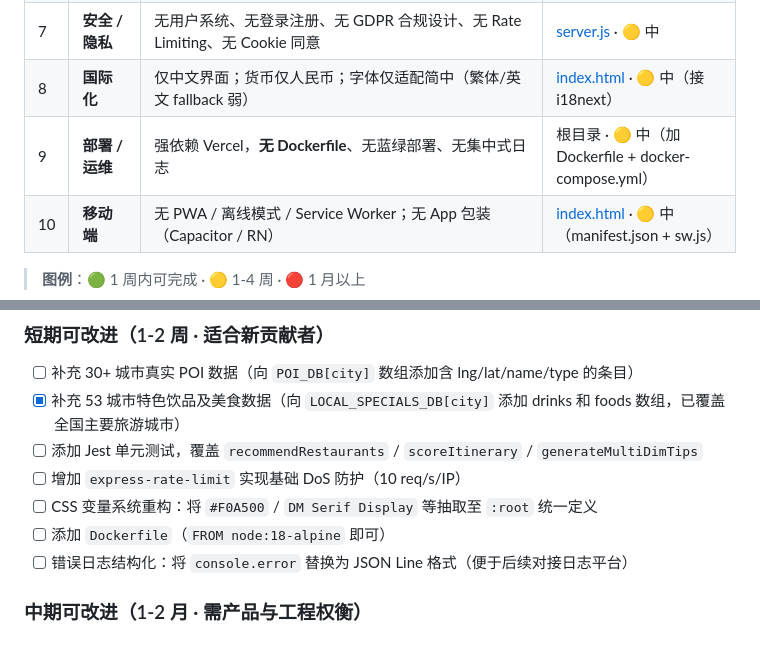
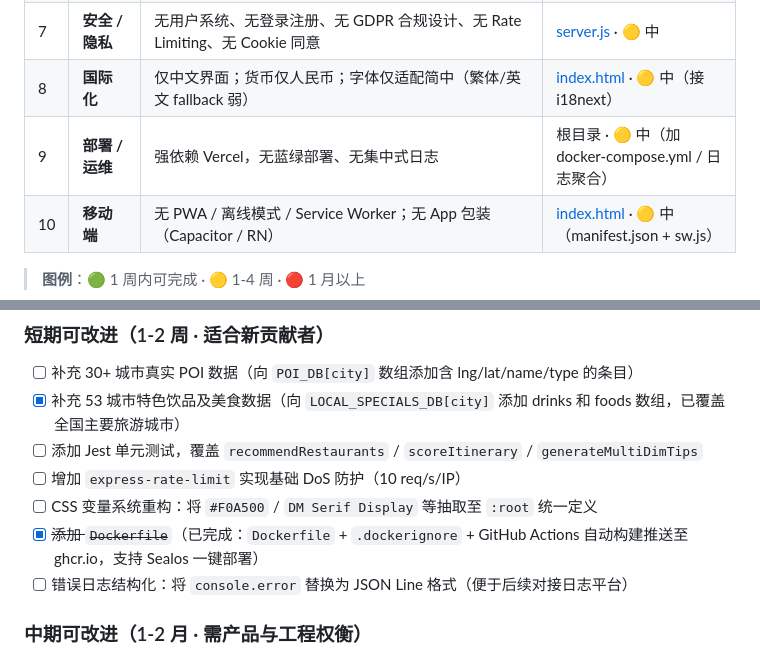
Before and after one commit to JimmyMi001/SUIT-TRAE, a Markdown page: README.md, 2 parts joined by grey strips. GitHub-like rendering.

```diff
--- a/README.md
+++ b/README.md
@@ -977,7 +1024,7 @@ npm run setup  # 等价于 scripts/setup.js
 | 6 | **可观测性** | 无 APM、无前端性能埋点（LCP/FCP/INP）；错误处理大量 `console.error` 静默 | [server.js](file:///d:/SUIT%20Trae%20CN/server.js) · 🟡 中（接 Sentry / Prometheus） |
 | 7 | **安全 / 隐私** | 无用户系统、无登录注册、无 GDPR 合规设计、无 Rate Limiting、无 Cookie 同意 | [server.js](file:///d:/SUIT%20Trae%20CN/server.js) · 🟡 中 |
 | 8 | **国际化** | 仅中文界面；货币仅人民币；字体仅适配简中（繁体/英文 fallback 弱） | [index.html](file:///d:/SUIT%20Trae%20CN/index.html) · 🟡 中（接 i18next） |
-| 9 | **部署 / 运维** | 强依赖 Vercel，**无 Dockerfile**、无蓝绿部署、无集中式日志 | 根目录 · 🟡 中（加 Dockerfile + docker-compose.yml） |
+| 9 | **部署 / 运维** | 强依赖 Vercel，无蓝绿部署、无集中式日志 | 根目录 · 🟡 中（加 docker-compose.yml / 日志聚合） |
 | 10 | **移动端** | 无 PWA / 离线模式 / Service Worker；无 App 包装（Capacitor / RN） | [index.html](file:///d:/SUIT%20Trae%20CN/index.html) · 🟡 中（manifest.json + sw.js） |
 
 > **图例**：🟢 1 周内可完成 · 🟡 1-4 周 · 🔴 1 月以上
@@ -989,7 +1036,7 @@ npm run setup  # 等价于 scripts/setup.js
 - [ ] 添加 Jest 单元测试，覆盖 `recommendRestaurants` / `scoreItinerary` / `generateMultiDimTips`
 - [ ] 增加 `express-rate-limit` 实现基础 DoS 防护（10 req/s/IP）
 - [ ] CSS 变量系统重构：将 `#F0A500` / `DM Serif Display` 等抽取至 `:root` 统一定义
-- [ ] 添加 `Dockerfile`（`FROM node:18-alpine` 即可）
+- [x] ~~添加 `Dockerfile`~~（已完成：`Dockerfile` + `.dockerignore` + GitHub Actions 自动构建推送至 ghcr.io，支持 Sealos 一键部署）
 - [ ] 错误日志结构化：将 `console.error` 替换为 JSON Line 格式（便于后续对接日志平台）
 
 ### 中期可改进（1-2 月 · 需产品与工程权衡）
```
Also changed, not shown: other parts of README.md (+47 -0 lines).
